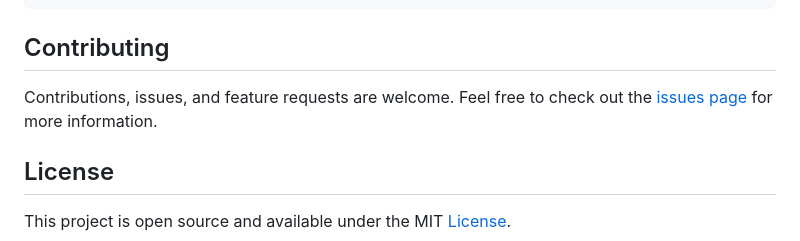
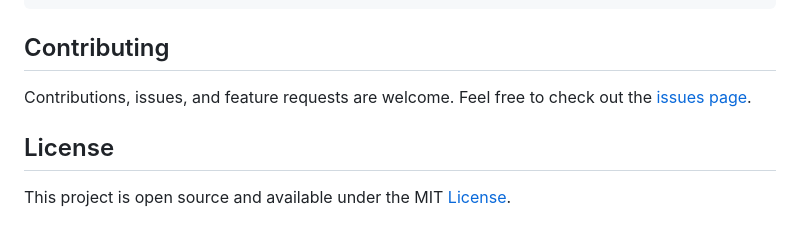
Before and after one commit to MianSaadTahir/php-rest-api-crud, a Markdown page: README.md, the part around the change. Rendered like a GitHub page.

```diff
--- a/README.md
+++ b/README.md
@@ -269,7 +269,7 @@ A full-stack web application for managing products and categories. The backend i
 ## Contributing
 
 Contributions, issues, and feature requests are welcome.
-Feel free to check out the [issues page](https://github.com/MianSaadTahir/php-rest-api-crud/issues) for more information.
+Feel free to check out the [issues page](https://github.com/MianSaadTahir/php-rest-api-crud/issues).
 
 
 ## License
```
